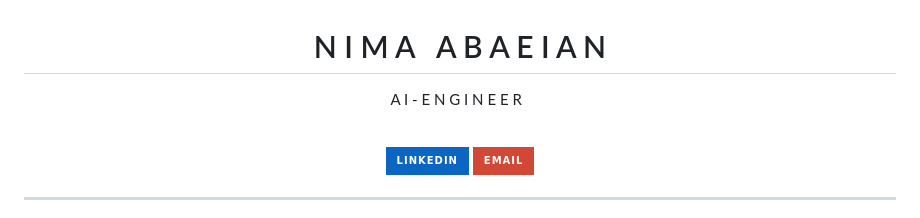
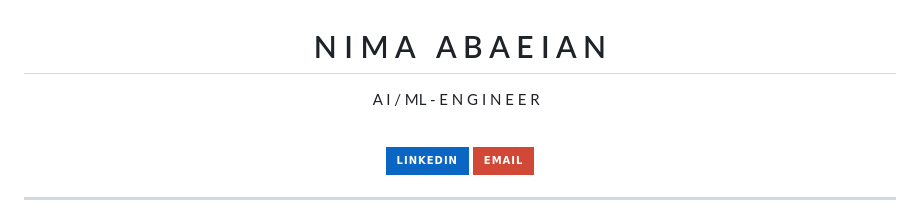
Before and after one commit to nimaabaeian/nimaabaeian, a Markdown page: README.md, the part around the change. GitHub-like rendering; badges without logos.

Commit message:
Fix formatting issues in README.md

```diff
--- a/README.md
+++ b/README.md
@@ -2,7 +2,7 @@
 
 # N I M A &nbsp; A B A E I A N
 
-A I - E N G I N E E R &nbsp;
+A I / ML - E N G I N E E R &nbsp;
 
 <br>
 
```
